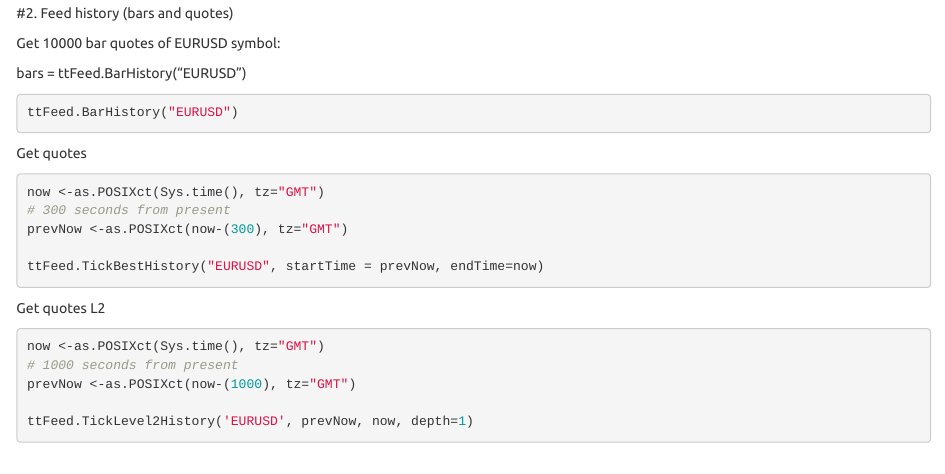
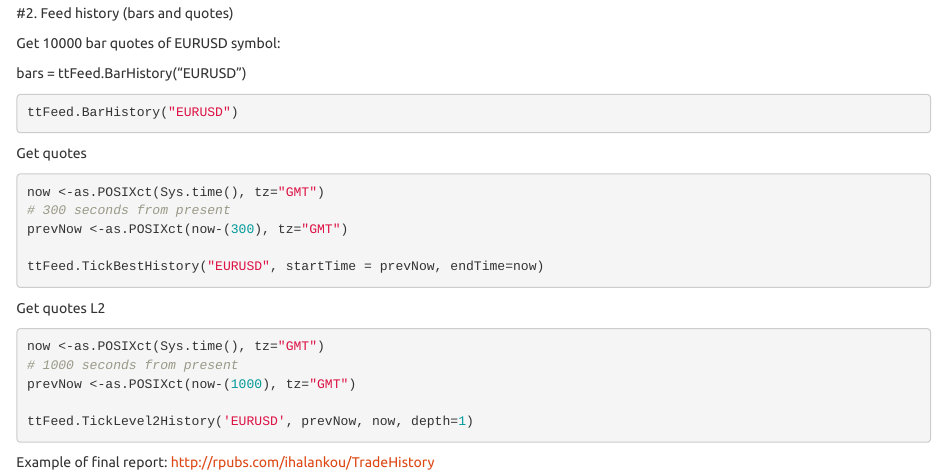
Before and after one commit to yurymaisiayonak/rFdk, an R Markdown document (examples/history.Rmd): the page in a window 1100 px wide, from 300 px down. Rendered offline with R 4.5, knitr and Pandoc, with nearby package versions; the code chunks are not run, so their results and figures are left out.

Commit message:
Add Example of final report

````diff
--- a/examples/history.Rmd
+++ b/examples/history.Rmd
@@ -55,3 +55,5 @@ prevNow <-as.POSIXct(now-(1000), tz="GMT")
 
 ttFeed.TickLevel2History('EURUSD', prevNow, now, depth=1)
 ```
+Example of final report:
+http://rpubs.com/ihalankou/TradeHistory
````
